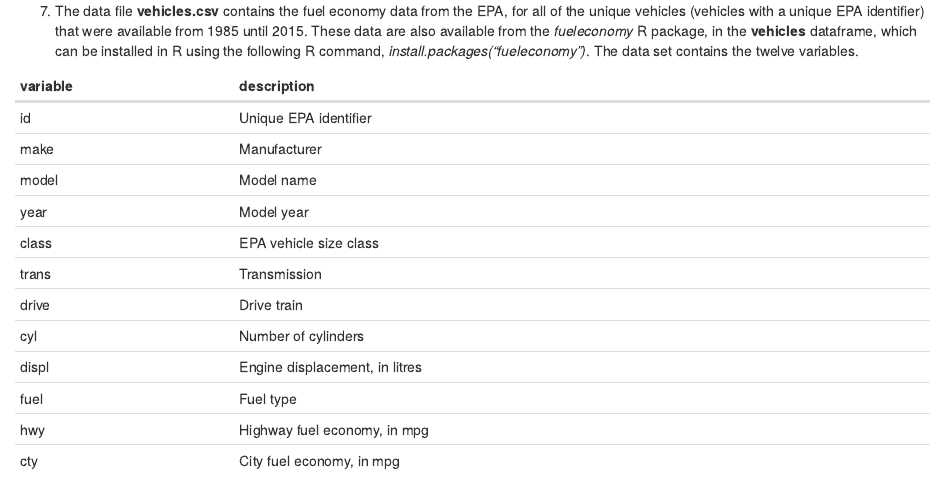
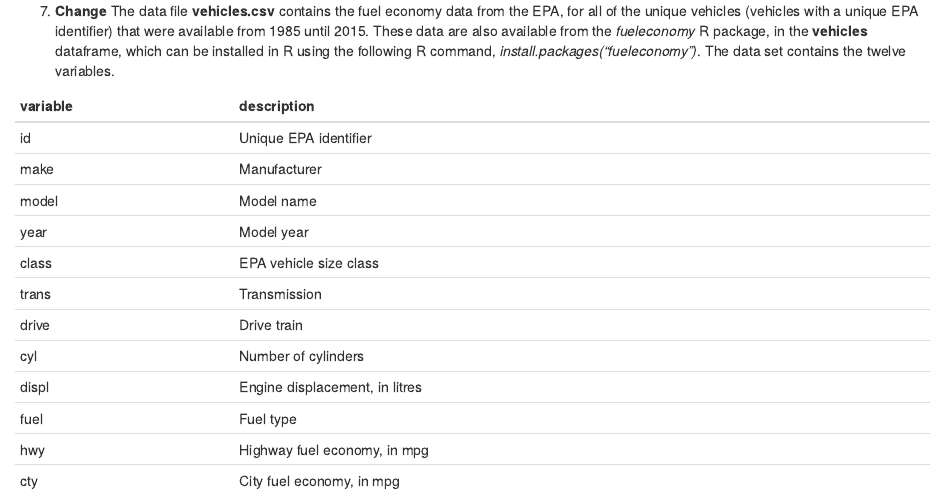
Before and after one commit to esuess/ob_prob7, an R Markdown document (ob_prob7_suess.Rmd): the page in a window 1100 px wide, from its top. Rendered offline with R 4.5, knitr and Pandoc, with nearby package versions.

Commit message:
Change was made.

```diff
--- a/ob_prob7_suess.Rmd
+++ b/ob_prob7_suess.Rmd
@@ -11,7 +11,7 @@ output:
 
 \large
 
-7. The data file **vehicles.csv** contains the fuel economy data from the EPA, for all of the unique vehicles (vehicles with a unique EPA identifier) that were available from 1985 until 2015.  These data are also available from the *fueleconomy* R package, in the **vehicles** dataframe, which can be installed in R using the following R command, *install.packages("fueleconomy")*. The data set contains the twelve variables.
+7. **Change** The data file **vehicles.csv** contains the fuel economy data from the EPA, for all of the unique vehicles (vehicles with a unique EPA identifier) that were available from 1985 until 2015.  These data are also available from the *fueleconomy* R package, in the **vehicles** dataframe, which can be installed in R using the following R command, *install.packages("fueleconomy")*. The data set contains the twelve variables.
 
 | variable    | description  |
 | ----------- | ------------ |
```
Also changed, not shown: ob_prob7_suess_solution.Rmd (+1 -1 lines).
